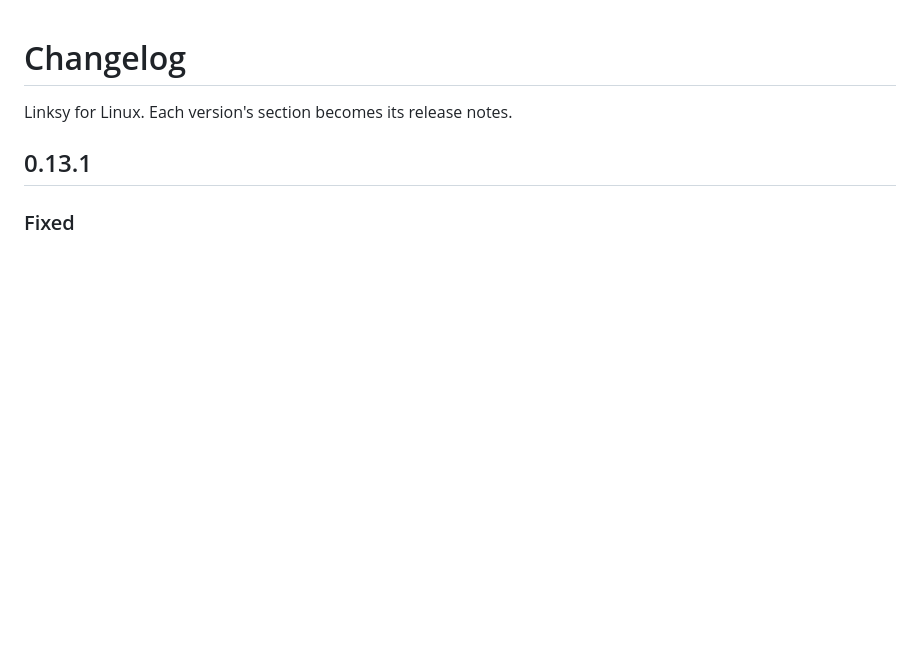
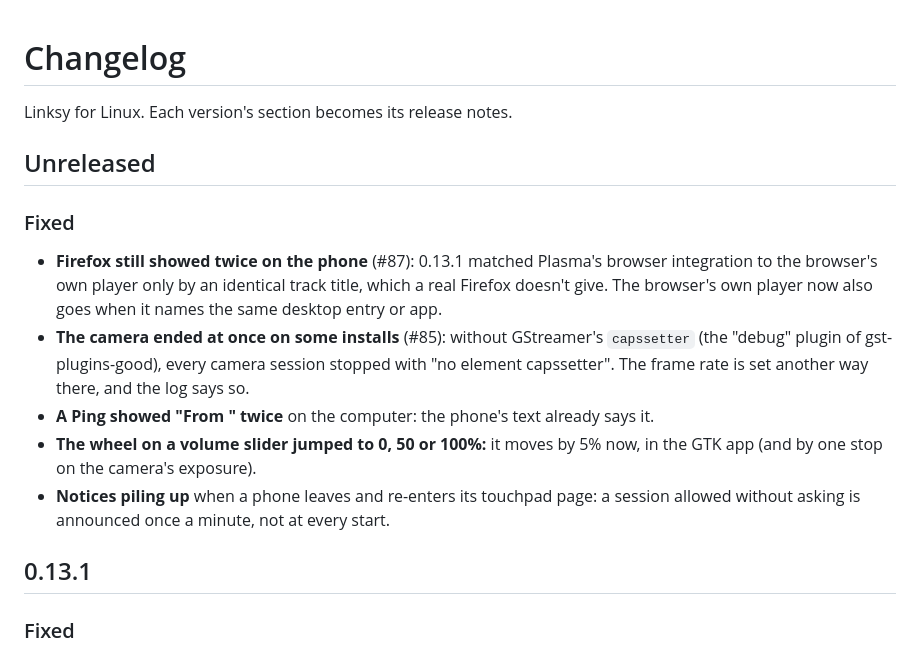
Before and after one commit to LinkSy-mg/linksy-desktop, a Markdown page: CHANGELOG.md, the part around the change. GitHub-like rendering; blank space fills up the shorter version.

Commit message:
docs(changelog): the fixes since 0.13.1

```diff
--- a/CHANGELOG.md
+++ b/CHANGELOG.md
@@ -1,6 +1,22 @@
 # Changelog
 
 Linksy for Linux. Each version's section becomes its release notes.
+
+## Unreleased
+
+### Fixed
+- **Firefox still showed twice on the phone** (#87): 0.13.1 matched Plasma's browser
+  integration to the browser's own player only by an identical track title, which a real
+  Firefox doesn't give. The browser's own player now also goes when it names the same
+  desktop entry or app.
+- **The camera ended at once on some installs** (#85): without GStreamer's `capssetter`
+  (the "debug" plugin of gst-plugins-good), every camera session stopped with "no element
+  capssetter". The frame rate is set another way there, and the log says so.
+- **A Ping showed "From <phone>" twice** on the computer: the phone's text already says it.
+- **The wheel on a volume slider jumped to 0, 50 or 100%:** it moves by 5% now, in the
+  GTK app (and by one stop on the camera's exposure).
+- **Notices piling up** when a phone leaves and re-enters its touchpad page: a session
+  allowed without asking is announced once a minute, not at every start.
 
 ## 0.13.1
 
```
